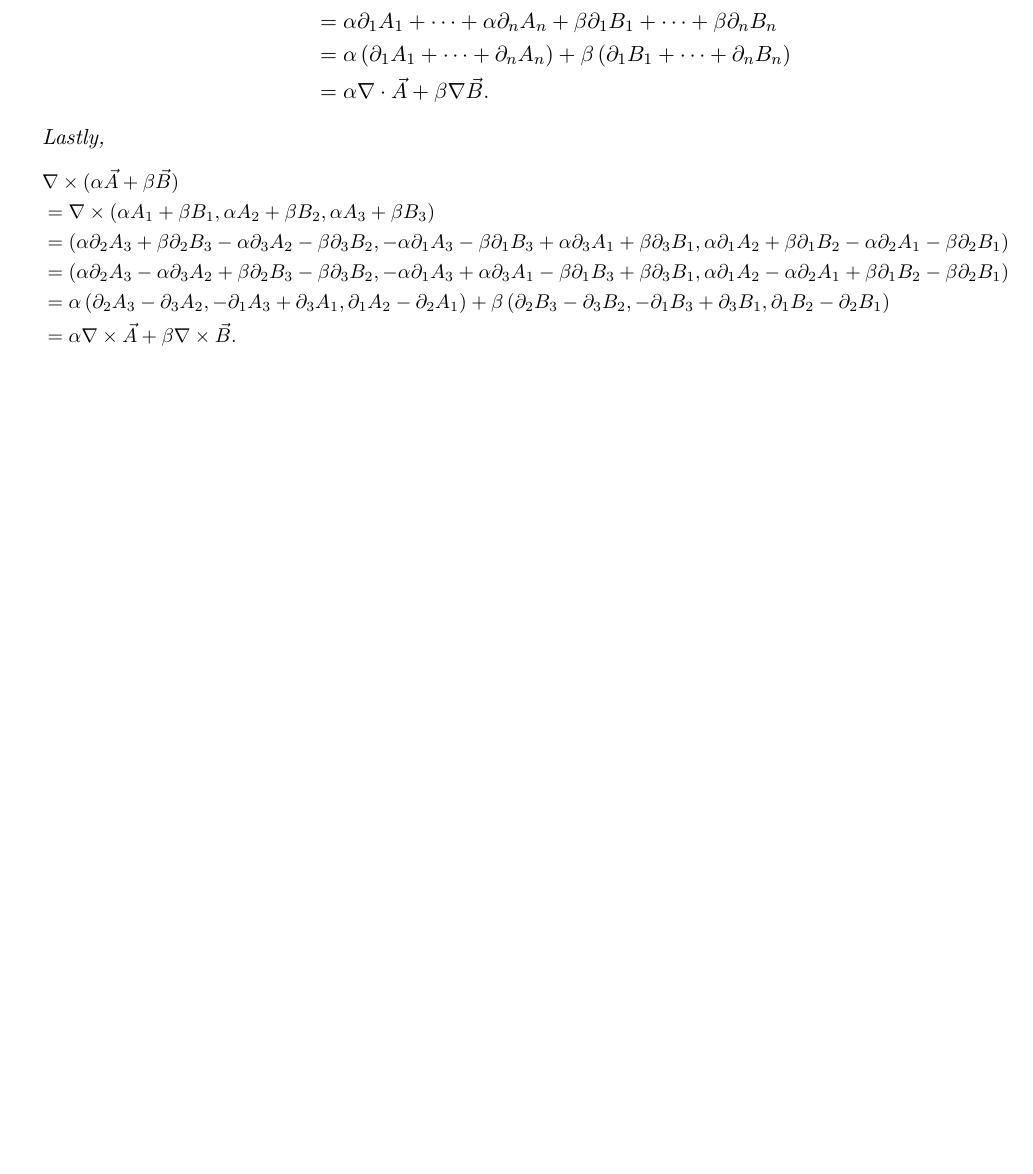
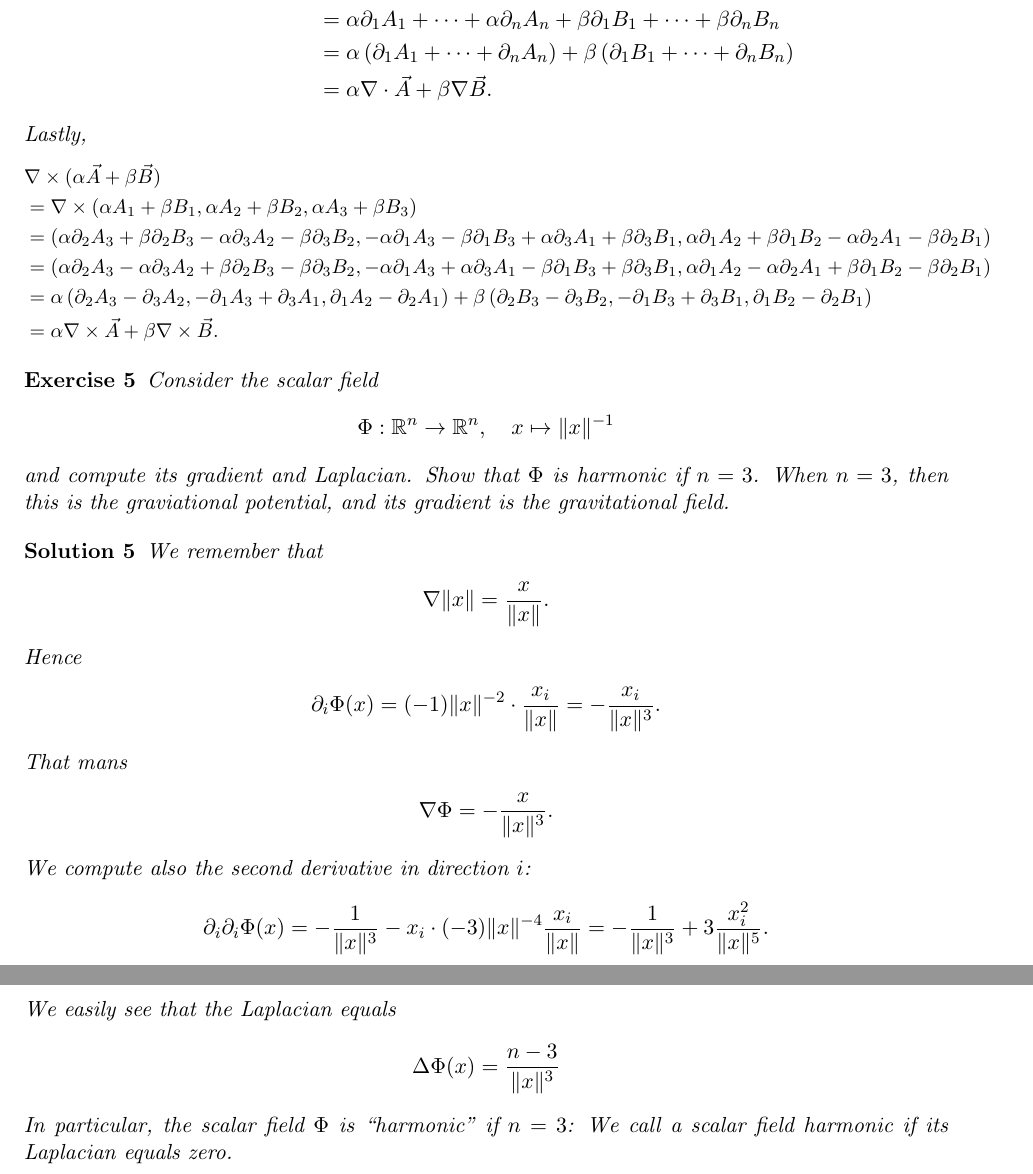
Before and after one commit to martinlicht/Ana3_EPFL2024, a LaTeX problem sheet (exercise02.tex, which reads header.tex): part of page 4 of 4 before the commit and two parts of pages 4 and 5 of 5 after it, the two joined at a grey line, cut so that both start at the same text, the shorter picture padded with empty space. Compiled offline with pdfLaTeX.

Commit message:
exercise

```diff
--- a/exercise02.tex
+++ b/exercise02.tex
@@ -324,6 +320,47 @@ Let  $g \colon \mathbb{R}^3 \to \mathbb{R}$ then:
 \end{solution}
 
 
+\begin{exercise}
+    Consider the scalar field $$\Phi : \bbR^{n} \rightarrow \bbR^{n}, \quad x \mapsto \| x \|^{-1}$$
+    and compute its gradient and Laplacian. Show that $\Phi$ is harmonic if $n=3$.
+    \textit{When $n=3$, then this is the graviational potential, and its gradient is the gravitational field.}
+\end{exercise}
+\begin{solution}
+    We remember that
+    \begin{align*}
+        \grad \|x\| = \frac{x}{\|x\|}.
+    \end{align*}
+    Hence
+    \begin{align*}
+        \partial_i \Phi(x) = (-1) \| x \|^{-2} \cdot \frac{x_i}{\|x\|} = - \frac{x_i}{\|x\|^{3}}.
+    \end{align*}
+    That mans
+    \begin{align*}
+        \grad \Phi = - \frac{x}{\|x\|^3}.
+    \end{align*}
+    We compute also the second derivative in direction $i$:
+    \begin{align*}
+        \partial_i \partial_i \Phi(x)
+        =
+        -
+        \frac{1}{\|x\|^{3}}
+        -
+        x_i \cdot (-3) {\|x\|^{-4}} \frac{x_i}{\|x\|}
+        =
+        -
+        \frac{1}{\|x\|^{3}}
+        +
+        3 \frac{x_i^2}{\|x\|^{5}}
+        .
+    \end{align*}
+    We easily see that the Laplacian equals
+    \begin{align*}
+        \Delta \Phi(x) = \frac{n-3}{\|x\|^{3}}
+    \end{align*}
+    In particular, the scalar field $\Phi$ is ``harmonic'' if $n=3$:
+    We call a scalar field harmonic if its Laplacian equals zero.
+\end{solution}
+
 
 
 \end{document}
--- a/header.tex
+++ b/header.tex
@@ -15,14 +15,14 @@
 \usepackage{color}
 \usepackage[normalem]{ulem}
 \usepackage{enumitem}
-\usepackage{capt-of}
+% \usepackage{capt-of}
 \usepackage{float}
 \usepackage{amsmath}
 \usepackage{listings}
 \definecolor{mygreen}{RGB}{28,172,0} % color values Red, Green, Blue
 \definecolor{mylilas}{RGB}{170,55,241}
 \usepackage{empheq}
-\usepackage[ruled]{algorithm2e}
+% \usepackage[ruled]{algorithm2e}
 \usepackage{mathrsfs}
 \usepackage{datetime}
 \usepackage{subcaption}
@@ -33,21 +33,14 @@
 \usepackage{hyperref}
 \usepackage{url}
 \usepackage{amsmath,amssymb,amsfonts}
-\usepackage{a4wide}
 \usepackage{graphicx}
 \usepackage{color}
 \usepackage[normalem]{ulem}
-\usepackage{capt-of}
 \usepackage{float}
-\usepackage[ruled]{algorithm2e}
 \usepackage{amsmath,amssymb,amsfonts}
-\usepackage{a4wide}
 \usepackage{graphicx}
 \usepackage{color}
 \usepackage[normalem]{ulem}
-\usepackage{capt-of}
-\usepackage{float}
-\usepackage[ruled]{algorithm2e}
 \usepackage{mathrsfs}
 
 
@@ -155,7 +148,7 @@
 \newcommand{\lecturername}{Martin Licht}
 % \newcommand{\assistantnamea}{Jochen Hinz}
 % \newcommand{\assistantnameb}{Ivan Bioli}
-\newcommand{\semestername}{Winter Semester 2023}
+\newcommand{\semestername}{Winter Semester 2024}
 \newcommand{\lecturename}{Analysis III - 202(c)}
 \DeclarePairedDelimiter\floor{\lfloor}{\rfloor}
 
```
Also changed, not shown: exercise04.tex (+36 -0 lines), exercise02.tex (8 more changed lines). Lines whose indentation alone changed are shown as unchanged.
